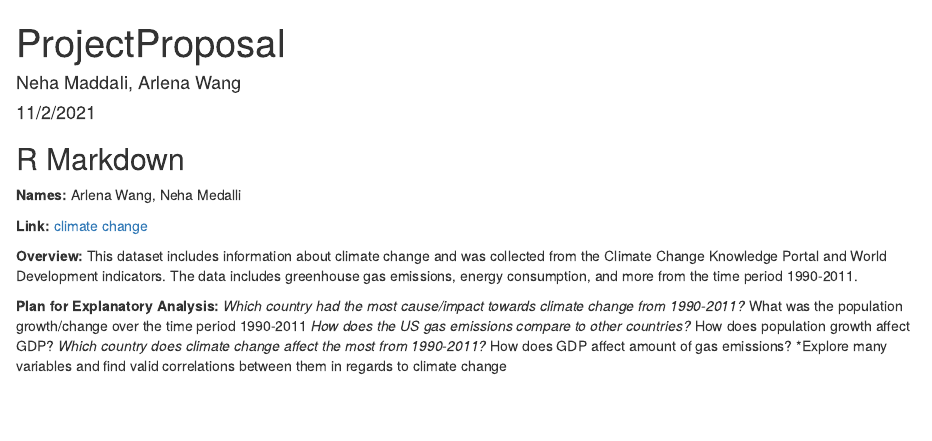
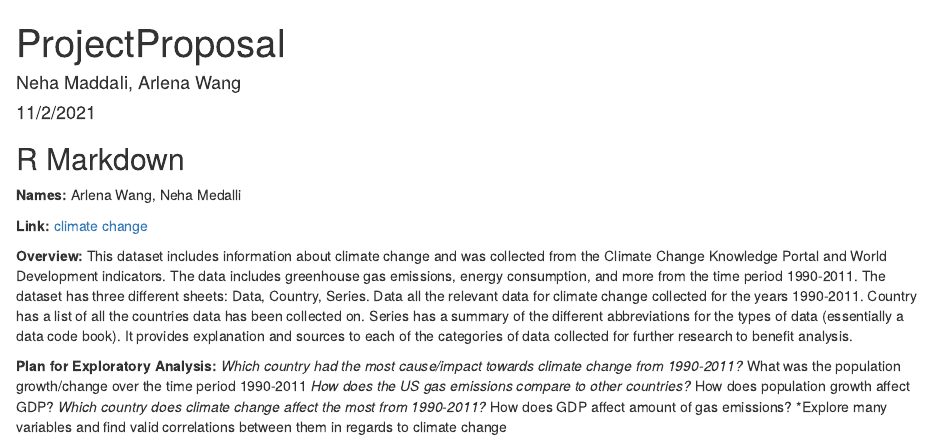
Before and after one commit to nmaddali03/ds202Project, an R Markdown document (proposal.Rmd): the page in a window 1100 px wide, from its top. Rendered offline with R 4.5, knitr and Pandoc, with nearby package versions.

Commit message:
update proposal

```diff
--- a/proposal.Rmd
+++ b/proposal.Rmd
@@ -16,9 +16,9 @@ knitr::opts_chunk$set(echo = TRUE)
 **Link:** [climate change](https://datacatalog.worldbank.org/search/dataset/0040205)
 
 **Overview:**
-This dataset includes information about climate change and was collected from the Climate Change Knowledge Portal and World Development indicators.  The data includes greenhouse gas emissions, energy consumption, and more from the time period 1990-2011.
+This dataset includes information about climate change and was collected from the Climate Change Knowledge Portal and World Development indicators.  The data includes greenhouse gas emissions, energy consumption, and more from the time period 1990-2011. The dataset has three different sheets: Data, Country, Series. Data all the relevant data for climate change collected for the years 1990-2011. Country has a list of all the countries data has been collected on. Series has a summary of the different abbreviations for the types of data (essentially a data code book). It provides explanation and sources to each of the categories of data collected for further research to benefit analysis.
 
-**Plan for Explanatory Analysis:**
+**Plan for Exploratory Analysis:**
 *Which country had the most cause/impact towards climate change from 1990-2011?
 *What was the population growth/change over the time period 1990-2011
 *How does the US gas emissions compare to other countries?
```
